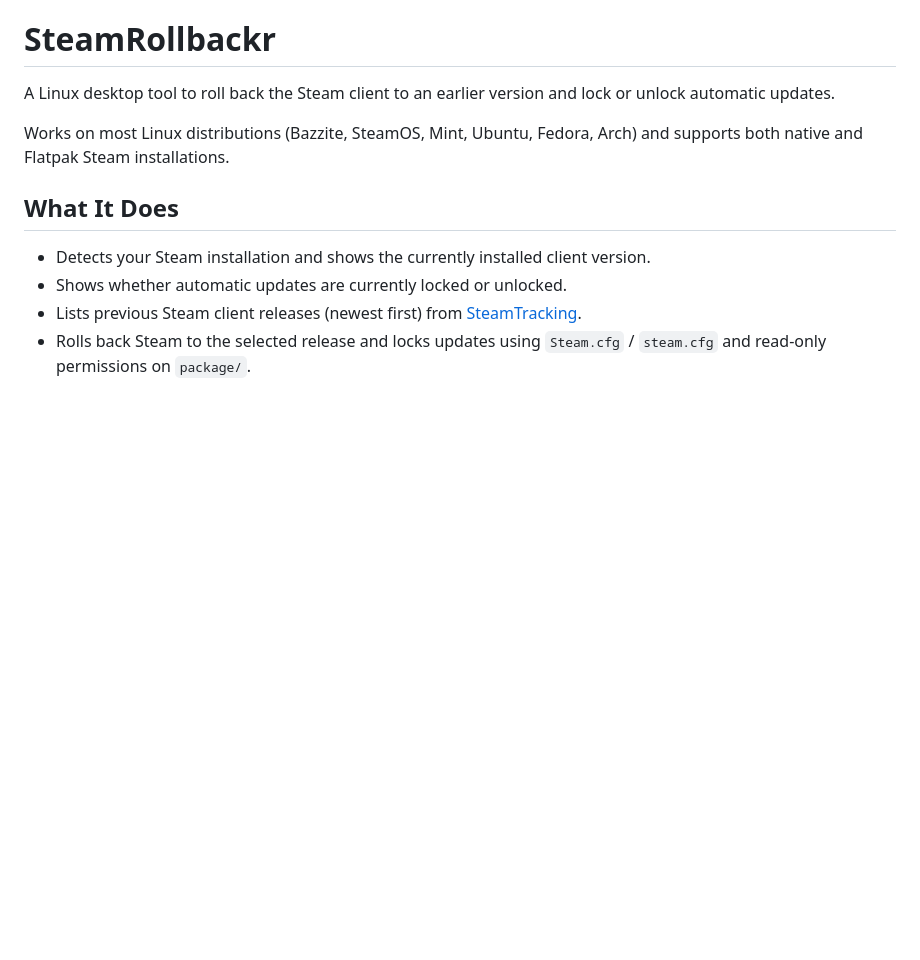
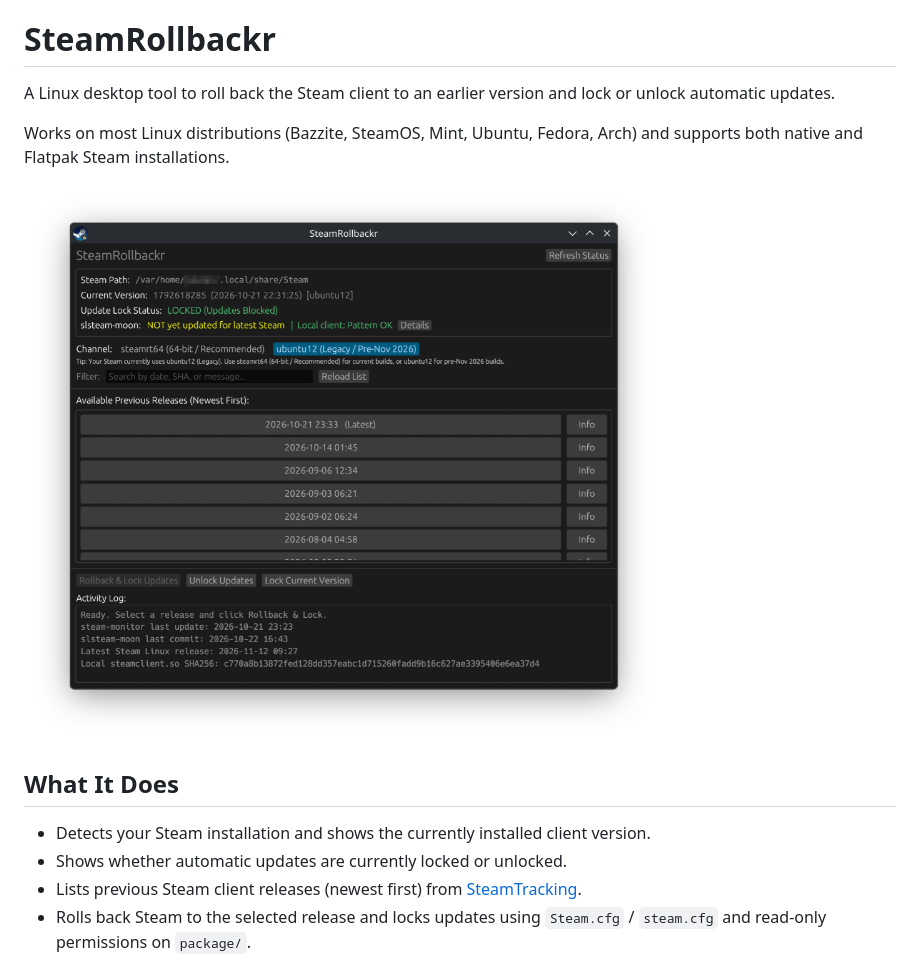
Before and after one commit to foodiemonster/SteamRollbackr, a Markdown page: README.md, the part around the change. GitHub-like rendering; pictures changed too: docs/screenshot.png (added); blank space fills up the shorter version.

Commit message:
Add screenshot to README

```diff
--- a/README.md
+++ b/README.md
@@ -3,6 +3,8 @@
 A Linux desktop tool to roll back the Steam client to an earlier version and lock or unlock automatic updates.
 
 Works on most Linux distributions (Bazzite, SteamOS, Mint, Ubuntu, Fedora, Arch) and supports both native and Flatpak Steam installations.
+
+![SteamRollbackr](docs/screenshot.png)
 
 ## What It Does
 
```
